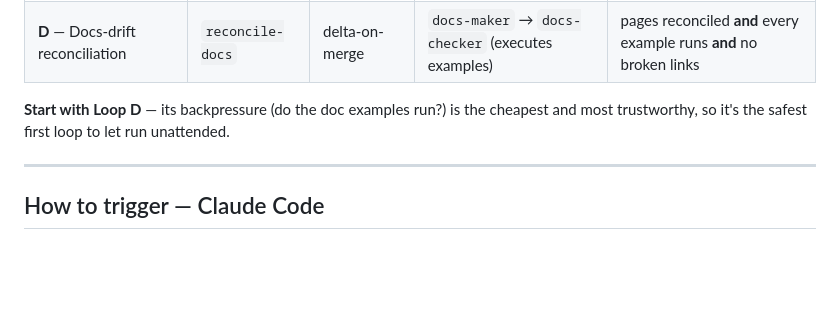
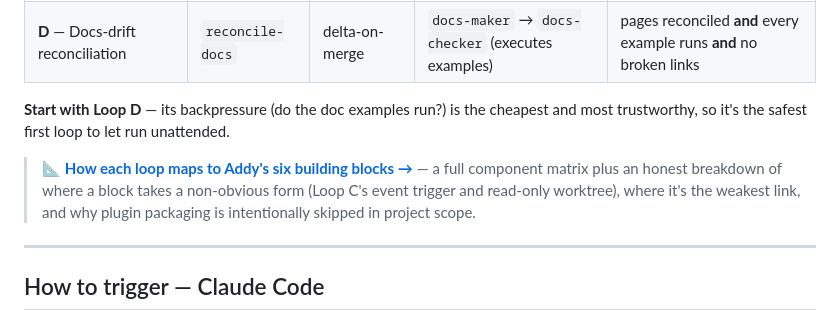
Before and after one commit to az9713/loop-engineering, a Markdown page: loops/README.md, the part around the change. Rendered like a GitHub page; blank space fills up the shorter version.

```diff
--- a/loops/README.md
+++ b/loops/README.md
@@ -14,6 +14,8 @@ Four ready-to-run automation loops, scaffolded for **both Codex and Claude Code*
 | **D** — Docs-drift reconciliation | `reconcile-docs` | delta-on-merge | `docs-maker` → `docs-checker` (executes examples) | pages reconciled **and** every example runs **and** no broken links |
 
 **Start with Loop D** — its backpressure (do the doc examples run?) is the cheapest and most trustworthy, so it's the safest first loop to let run unattended.
+
+> 📐 **[How each loop maps to Addy's six building blocks →](./COMPONENT-MAPPING.md)** — a full component matrix plus an honest breakdown of where a block takes a non-obvious form (Loop C's event trigger and read-only worktree), where it's the weakest link, and why plugin packaging is intentionally skipped in project scope.
 
 ---
 
```
Also changed, not shown: README.md (+2 -0 lines), loops/COMPONENT-MAPPING.md (added, +98 -0 lines).
